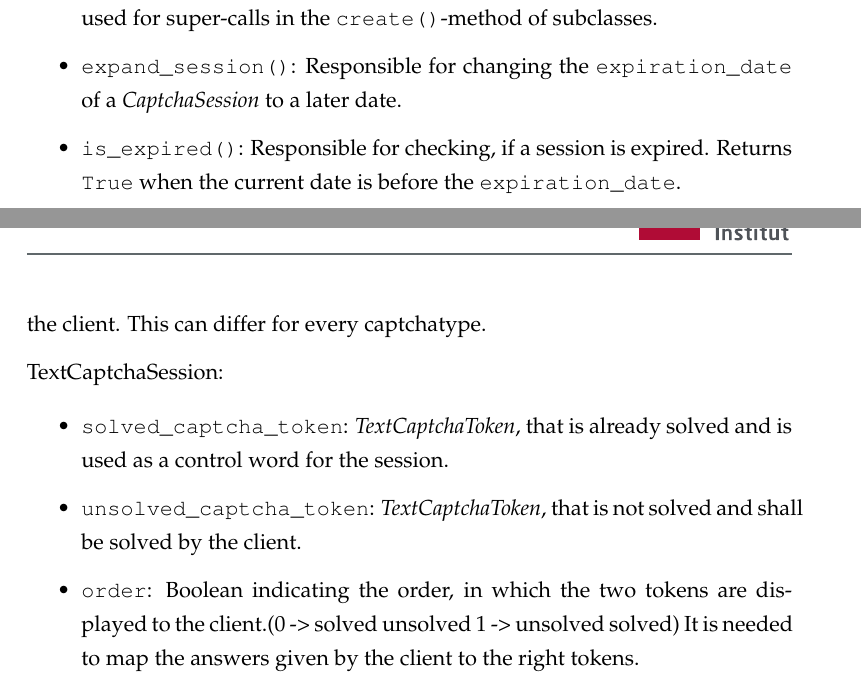
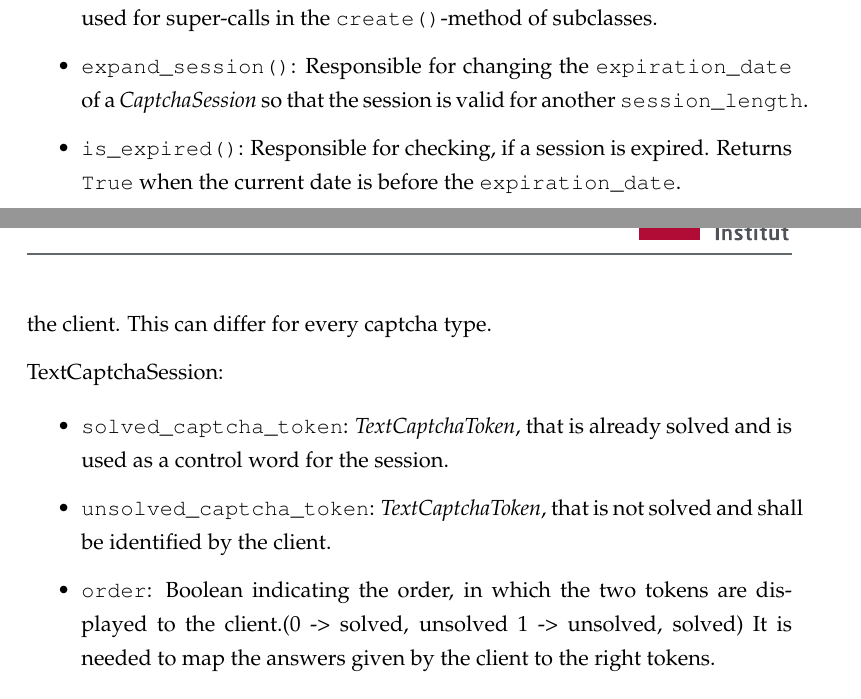
Before and after one commit to HPI-DeepLearning/CaptchaService, a LaTeX document (Captcha_Documentation/capcha_documentation.tex, which reads Captcha_Documentation/content/architecture.tex): two parts of pages 10 and 11 of 20, joined at a grey line, cut so that both start at the same text. Compiled offline with pdfLaTeX; an older LaTeX class or package is replaced by its successor.

Commit message:
fixed minor spelling mistakes and rephrased some formulations

```diff
--- a/Captcha_Documentation/content/architecture.tex
+++ b/Captcha_Documentation/content/architecture.tex
@@ -92,7 +92,7 @@ Methods:
 
 \begin{itemize}
 \item \verb|create(remote_ip, session_type)|: Responsible for basic creation of a \emph{CaptchaSession} of the requested type for the given IP address. Only used for super-calls in the \verb|create()|-method of subclasses.
-\item \verb|expand_session()|: Responsible for changing the \verb|expiration_date| of a \emph{CaptchaSession} to a later date.
+\item \verb|expand_session()|: Responsible for changing the \verb|expiration_date| of a \emph{CaptchaSession} so that the session is valid for another \verb|session_length|.
 \item \verb|is_expired()|: Responsible for checking, if a session is expired. Returns \verb|True| when the current date is before the \verb|expiration_date|.
 \item \verb|is_valid()|: Responsible for checking, if a \emph{CaptchaSession} was successfully validated by a client and is not expired. In that case \verb|True| is returned.
 \end{itemize}
@@ -104,14 +104,14 @@ Methods:
 Attributes:
 
 
-Each session needs to store the tokens, that were used for creating the session and additional information, that is needed for validating the answer given by the client. This can differ for every captchatype.
+Each session needs to store the tokens, that were used for creating the session and additional information, that is needed for validating the answer given by the client. This can differ for every captcha type.
 
 TextCaptchaSession:
 
 \begin{itemize}
 \item \verb|solved_captcha_token|: \emph{TextCaptchaToken}, that is already solved and is used as a control word for the session.
-\item \verb|unsolved_captcha_token|: \emph{TextCaptchaToken}, that is not solved and shall be solved by the client.
-\item \verb|order|: Boolean indicating the order, in which the two tokens are displayed to the client.(0 -> solved unsolved 1 -> unsolved solved) It is needed to map the answers given by the client to the right tokens.
+\item \verb|unsolved_captcha_token|: \emph{TextCaptchaToken}, that is not solved and shall be identified by the client.
+\item \verb|order|: Boolean indicating the order, in which the two tokens are displayed to the client.(0 -> solved, unsolved 1 -> unsolved, solved) It is needed to map the answers given by the client to the right tokens.
 \end{itemize}
 
 
```
Also changed, not shown: Captcha_Documentation/content/futureWork.tex (+1 -1 lines), Captcha_Documentation/capcha_documentation.pdf (added), Captcha_Documentation/content/architecture.tex (10 more changed lines), 1 other file.
